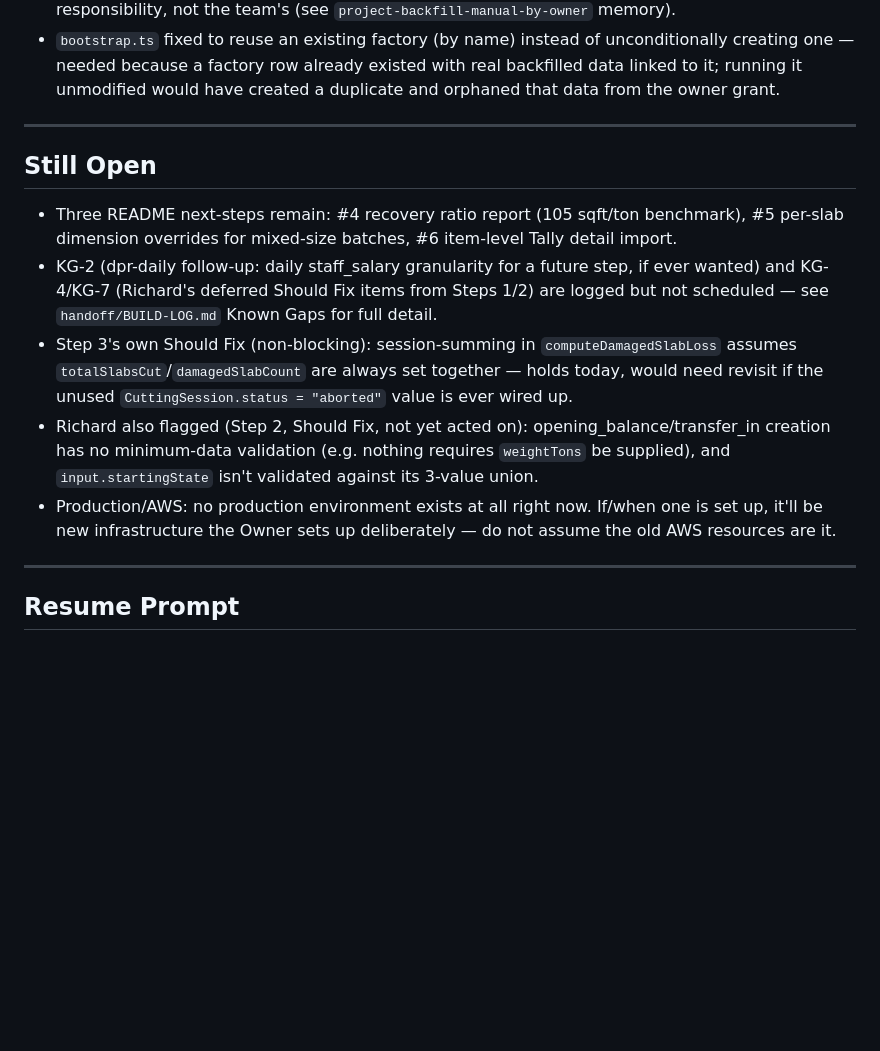
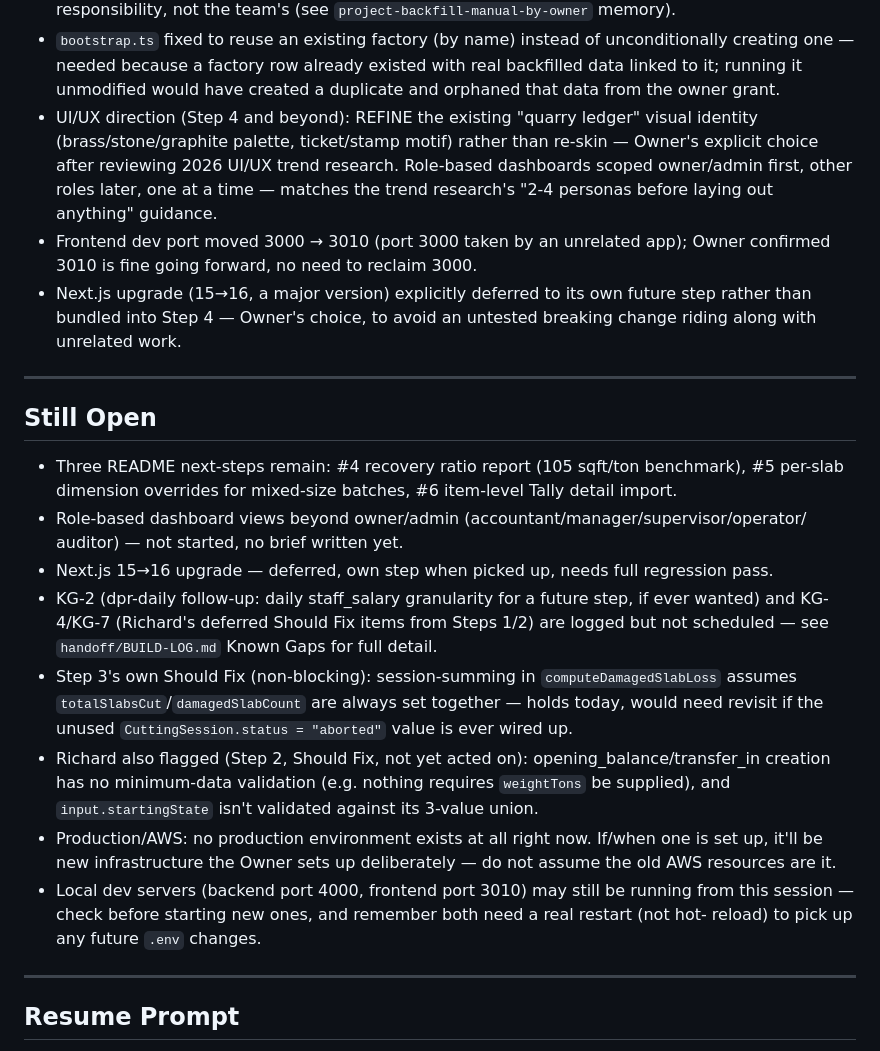
Before and after one commit to sanjaymaverick-cmd/stoneos3, a Markdown page: handoff/SESSION-CHECKPOINT.md, the part around one of its changes. Drawn GitHub-style; blank space fills up the shorter version.

```diff
--- a/handoff/SESSION-CHECKPOINT.md
+++ b/handoff/SESSION-CHECKPOINT.md
@@ -65,6 +77,16 @@ README next-step the Project Owner wants to tackle — nothing is mid-flight.
   creating one — needed because a factory row already existed with real backfilled data linked
   to it; running it unmodified would have created a duplicate and orphaned that data from the
   owner grant.
+- UI/UX direction (Step 4 and beyond): REFINE the existing "quarry ledger" visual identity
+  (brass/stone/graphite palette, ticket/stamp motif) rather than re-skin — Owner's explicit
+  choice after reviewing 2026 UI/UX trend research. Role-based dashboards scoped owner/admin
+  first, other roles later, one at a time — matches the trend research's "2-4 personas before
+  laying out anything" guidance.
+- Frontend dev port moved 3000 → 3010 (port 3000 taken by an unrelated app); Owner confirmed
+  3010 is fine going forward, no need to reclaim 3000.
+- Next.js upgrade (15→16, a major version) explicitly deferred to its own future step rather
+  than bundled into Step 4 — Owner's choice, to avoid an untested breaking change riding along
+  with unrelated work.
 
 ---
 
@@ -72,6 +94,9 @@ README next-step the Project Owner wants to tackle — nothing is mid-flight.
 
 - Three README next-steps remain: #4 recovery ratio report (105 sqft/ton benchmark), #5
   per-slab dimension overrides for mixed-size batches, #6 item-level Tally detail import.
+- Role-based dashboard views beyond owner/admin (accountant/manager/supervisor/operator/
+  auditor) — not started, no brief written yet.
+- Next.js 15→16 upgrade — deferred, own step when picked up, needs full regression pass.
 - KG-2 (dpr-daily follow-up: daily staff_salary granularity for a future step, if ever wanted)
   and KG-4/KG-7 (Richard's deferred Should Fix items from Steps 1/2) are logged but not
   scheduled — see `handoff/BUILD-LOG.md` Known Gaps for full detail.
@@ -84,6 +109,9 @@ README next-step the Project Owner wants to tackle — nothing is mid-flight.
 - Production/AWS: no production environment exists at all right now. If/when one is set up,
   it'll be new infrastructure the Owner sets up deliberately — do not assume the old AWS
   resources are it.
+- Local dev servers (backend port 4000, frontend port 3010) may still be running from this
+  session — check before starting new ones, and remember both need a real restart (not hot-
+  reload) to pick up any future `.env` changes.
 
 ---
 
```
Also changed, not shown: other parts of handoff/SESSION-CHECKPOINT.md (+25 -13 lines).
